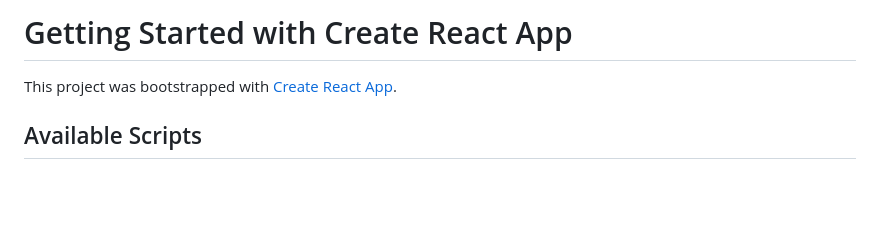
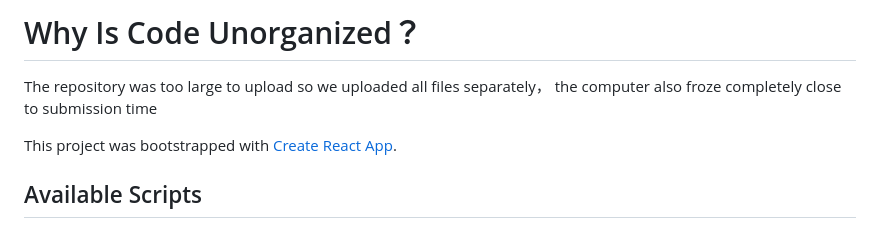
Before and after one commit to 7daylenrobertson/Abramoney, a Markdown page: README.md, the part around the change. Drawn GitHub-style; blank space fills up the shorter version.

```diff
--- a/README.md
+++ b/README.md
@@ -1,4 +1,9 @@
-# Getting Started with Create React App
+# Why Is Code Unorganized？
+
+The repository was too large to upload so we uploaded all files separately， the computer also froze completely close to submission time
+
+
+
 
 This project was bootstrapped with [Create React App](https://github.com/facebook/create-react-app).
 
```
